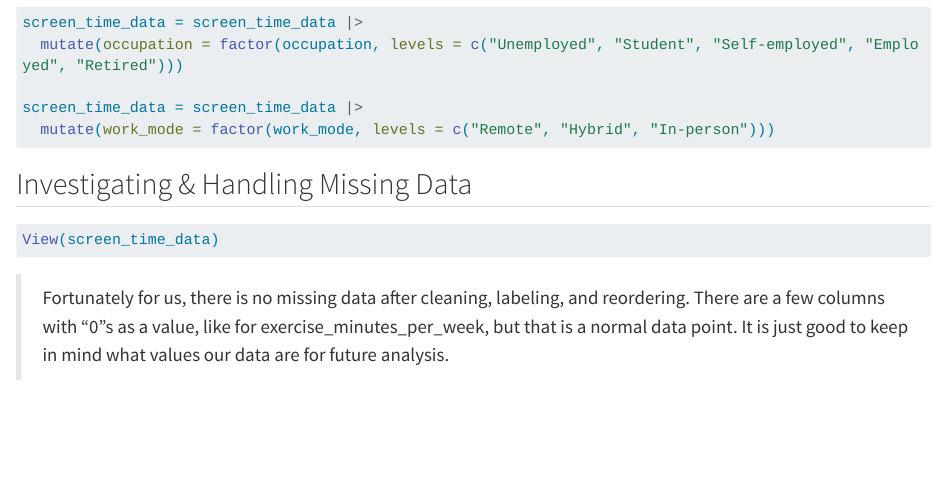
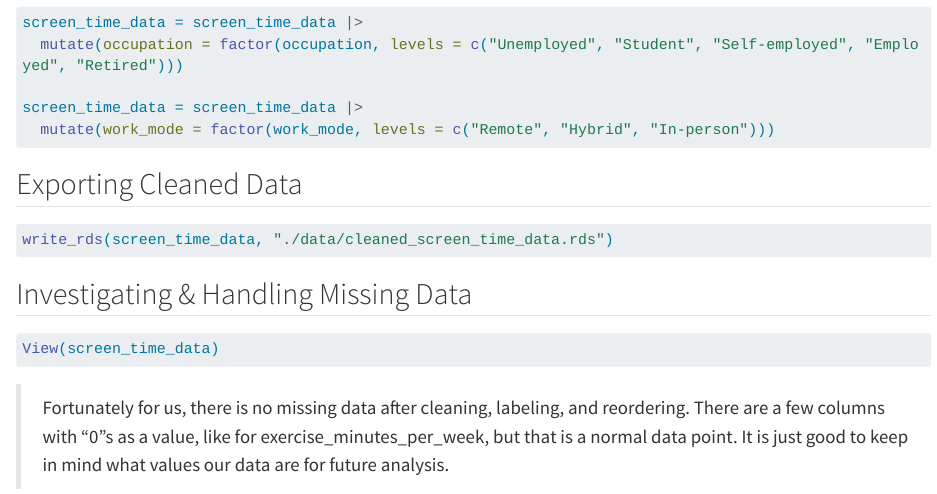
Before and after one commit to JaylenBradley/Screen-Time-Data-Analysis, a Quarto document (cleaning-eda.qmd): the page in a window 1100 px wide, from 7580 px down. Rendered offline with R 4.5, knitr and Pandoc in place of Quarto, with nearby package versions; long lines of code are wrapped.

Commit message:
Uploading cleaned data and r poject file

````diff
--- a/cleaning-eda.qmd
+++ b/cleaning-eda.qmd
@@ -123,6 +123,12 @@ screen_time_data = screen_time_data |>
   mutate(work_mode = factor(work_mode, levels = c("Remote", "Hybrid", "In-person")))
 ```
 
+## Exporting Cleaned Data
+
+```{r}
+write_rds(screen_time_data, "./data/cleaned_screen_time_data.rds")
+```
+
 ## Investigating & Handling Missing Data
 
 ```{r}
````
Also changed, not shown: data/cleaned_screen_time_data.rds (added), 2 other files.
